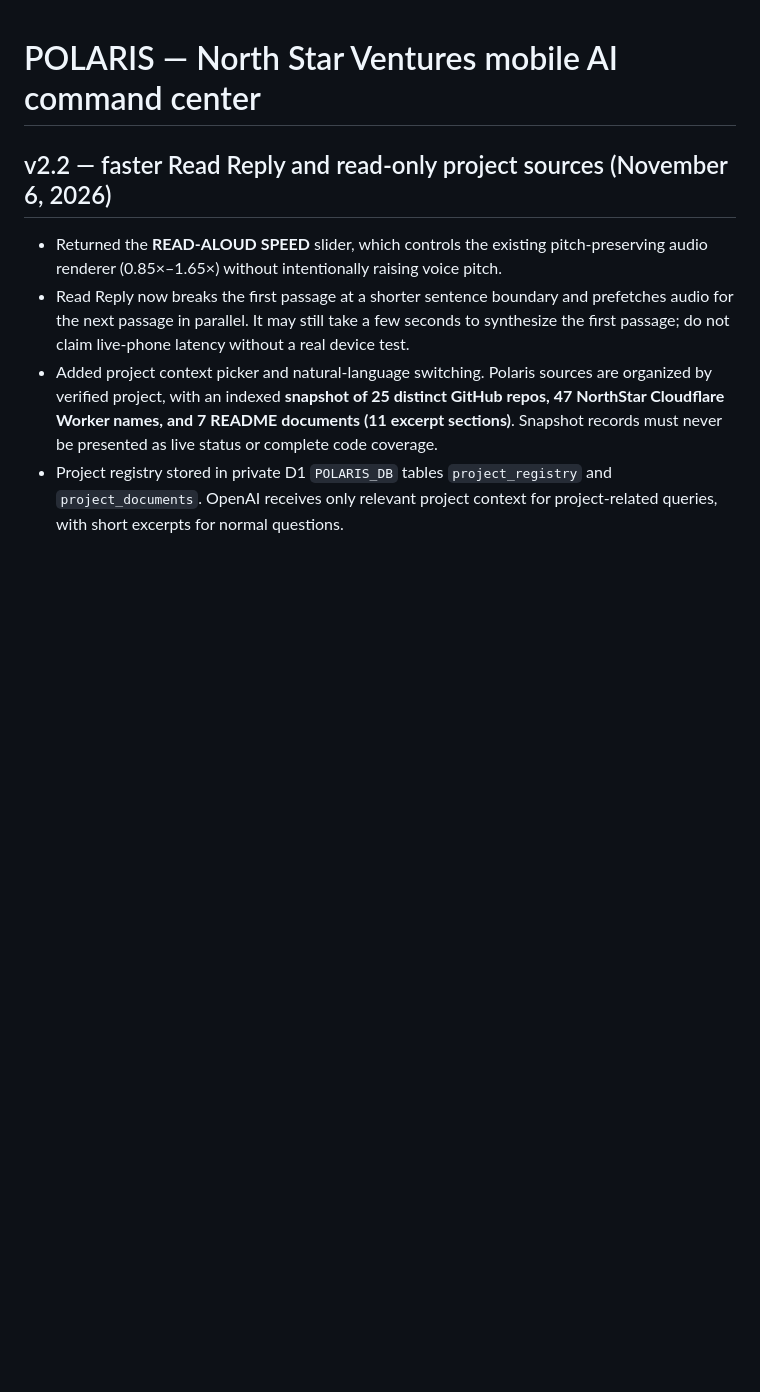
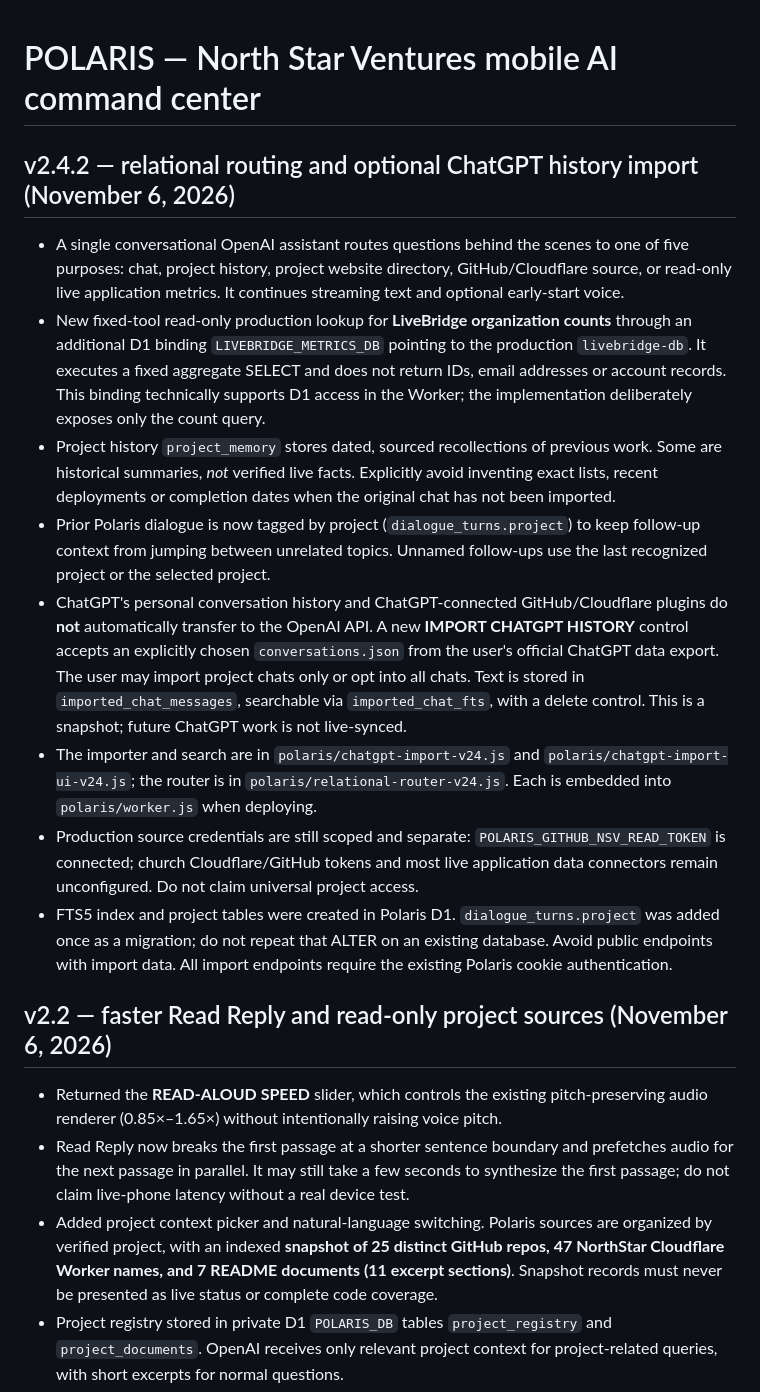
Before and after one commit to northstarventuresca-livebridge/northstarventures, a Markdown page: polaris/README.md, the part around the change. Drawn GitHub-style; blank space fills up the shorter version.

Commit message:
docs(polaris): describe relational assistant tools and opt-in ChatGPT history import

```diff
--- a/polaris/README.md
+++ b/polaris/README.md
@@ -1,4 +1,17 @@
 # POLARIS — North Star Ventures mobile AI command center
+
+## v2.4.2 — relational routing and optional ChatGPT history import (November 6, 2026)
+
+- A single conversational OpenAI assistant routes questions behind the scenes to one of five purposes: chat, project history, project website directory, GitHub/Cloudflare source, or read-only live application metrics. It continues streaming text and optional early-start voice.
+- New fixed-tool read-only production lookup for **LiveBridge organization counts** through an additional D1 binding `LIVEBRIDGE_METRICS_DB` pointing to the production `livebridge-db`. It executes a fixed aggregate SELECT and does not return IDs, email addresses or account records. This binding technically supports D1 access in the Worker; the implementation deliberately exposes only the count query.
+- Project history `project_memory` stores dated, sourced recollections of previous work. Some are historical summaries, *not* verified live facts. Explicitly avoid inventing exact lists, recent deployments or completion dates when the original chat has not been imported.
+- Prior Polaris dialogue is now tagged by project (`dialogue_turns.project`) to keep follow-up context from jumping between unrelated topics. Unnamed follow-ups use the last recognized project or the selected project.
+- ChatGPT's personal conversation history and ChatGPT-connected GitHub/Cloudflare plugins do **not** automatically transfer to the OpenAI API. A new **IMPORT CHATGPT HISTORY** control accepts an explicitly chosen `conversations.json` from the user's official ChatGPT data export. The user may import project chats only or opt into all chats. Text is stored in `imported_chat_messages`, searchable via `imported_chat_fts`, with a delete control. This is a snapshot; future ChatGPT work is not live-synced.
+- The importer and search are in `polaris/chatgpt-import-v24.js` and `polaris/chatgpt-import-ui-v24.js`; the router is in `polaris/relational-router-v24.js`. Each is embedded into `polaris/worker.js` when deploying.
+- Production source credentials are still scoped and separate: `POLARIS_GITHUB_NSV_READ_TOKEN` is connected; church Cloudflare/GitHub tokens and most live application data connectors remain unconfigured. Do not claim universal project access.
+- FTS5 index and project tables were created in Polaris D1. `dialogue_turns.project` was added once as a migration; do not repeat that ALTER on an existing database. Avoid public endpoints with import data. All import endpoints require the existing Polaris cookie authentication.
+
+
 
 ## v2.2 — faster Read Reply and read-only project sources (November 6, 2026)
 
```
